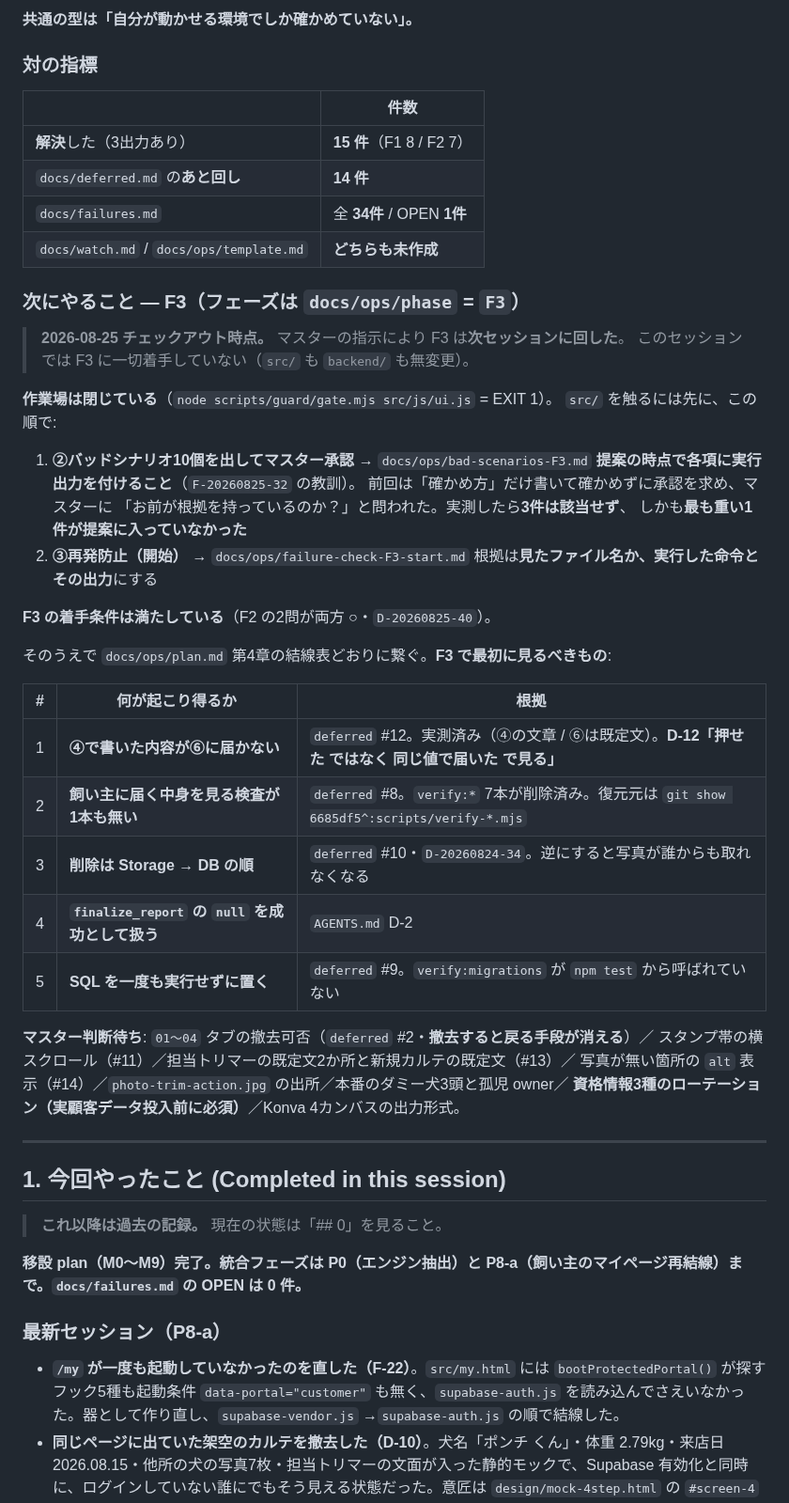
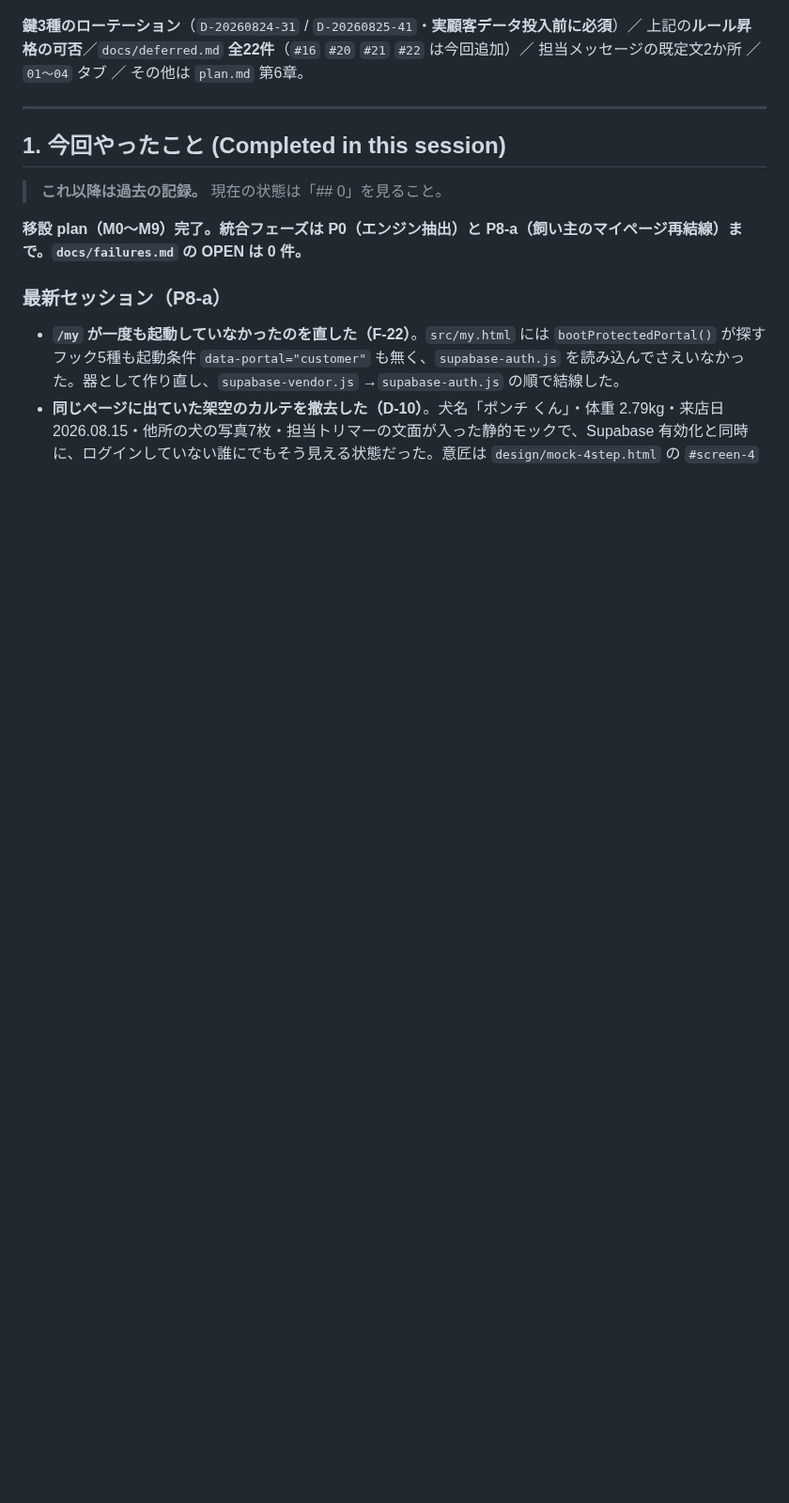
Before and after one commit to rahiseko-alt/siota-1, a Markdown page: docs/handoff.md, the part around one of its changes. Shown at 94% size. Rendered like a GitHub page; blank space fills up the shorter version.

```diff
--- a/docs/handoff.md
+++ b/docs/handoff.md
@@ -83,47 +73,7 @@ npm run serve
 
-**共通の型は「自分が動かせる環境でしか確かめていない」。**
-
-### 対の指標
-
-| | 件数 |
-|---|---|
-| **解決**した（3出力あり） | **15 件**（F1 8 / F2 7） |
-| `docs/deferred.md` の**あと回し** | **14 件** |
-| `docs/failures.md` | 全 **34件** / OPEN **1件** |
-| `docs/watch.md` / `docs/ops/template.md` | **どちらも未作成** |
-
-### 次にやること — F3（フェーズは `docs/ops/phase` = `F3`）
-
-> **2026-08-25 チェックアウト時点。** マスターの指示により F3 は**次セッションに回した**。
-> このセッションでは F3 に一切着手していない（`src/` も `backend/` も無変更）。
-
-**作業場は閉じている**（`node scripts/guard/gate.mjs src/js/ui.js` = EXIT 1）。
-`src/` を触るには先に、この順で:
-
-1. **②バッドシナリオ10個を出してマスター承認** → `docs/ops/bad-scenarios-F3.md`
-   **提案の時点で各項に実行出力を付けること**（`F-20260825-32` の教訓）。
-   前回は「確かめ方」だけ書いて確かめずに承認を求め、マスターに
-   「お前が根拠を持っているのか？」と問われた。実測したら**3件は該当せず**、
-   しかも**最も重い1件が提案に入っていなかった**
-2. **③再発防止（開始）** → `docs/ops/failure-check-F3-start.md`
-   根拠は**見たファイル名か、実行した命令とその出力**にする
-
-**F3 の着手条件は満たしている**（F2 の2問が両方 ○・`D-20260825-40`）。
-
-そのうえで `docs/ops/plan.md` 第4章の結線表どおりに繋ぐ。**F3 で最初に見るべきもの**:
-
-| # | 何が起こり得るか | 根拠 |
-|---|---|---|
-| 1 | **④で書いた内容が⑥に届かない** | `deferred` #12。実測済み（④の文章 / ⑥は既定文）。**D-12「押せた ではなく 同じ値で届いた で見る」** |
-| 2 | **飼い主に届く中身を見る検査が1本も無い** | `deferred` #8。`verify:*` 7本が削除済み。復元元は `git show 6685df5^:scripts/verify-*.mjs` |
-| 3 | **削除は Storage → DB の順** | `deferred` #10・`D-20260824-34`。逆にすると写真が誰からも取れなくなる |
-| 4 | **`finalize_report` の `null` を成功として扱う** | `AGENTS.md` D-2 |
-| 5 | **SQL を一度も実行せずに置く** | `deferred` #9。`verify:migrations` が `npm test` から呼ばれていない |
-
-**マスター判断待ち**: `01〜04` タブの撤去可否（`deferred` #2・**撤去すると戻る手段が消える**）／
-スタンプ帯の横スクロール（#11）／担当トリマーの既定文2か所と新規カルテの既定文（#13）／
-写真が無い箇所の `alt` 表示（#14）／`photo-trim-action.jpg` の出所／本番のダミー犬3頭と孤児 owner／
-**資格情報3種のローテーション（実顧客データ投入前に必須）**／Konva 4カンバスの出力形式。
+**鍵3種のローテーション**（`D-20260824-31` / `D-20260825-41`・**実顧客データ投入前に必須**）／
+上記の**ルール昇格の可否**／`docs/deferred.md` **全22件**（`#16` `#20` `#21` `#22` は今回追加）／
+担当メッセージの既定文2か所 ／ `01〜04` タブ ／ その他は `plan.md` 第6章。
 
 ---
 
```
Also changed, not shown: other parts of docs/handoff.md (+35 -45 lines), docs/deferred.md (+1 -0 lines).
